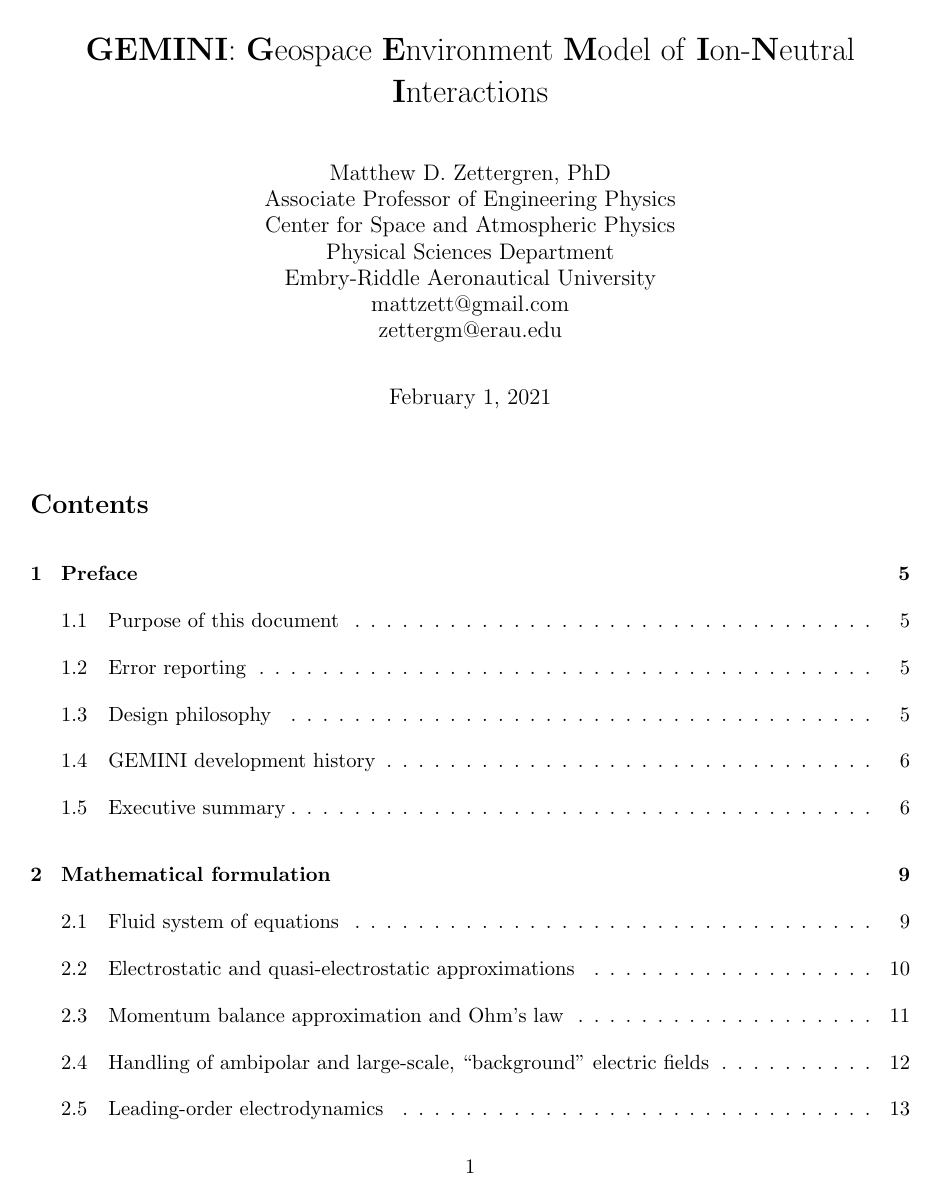
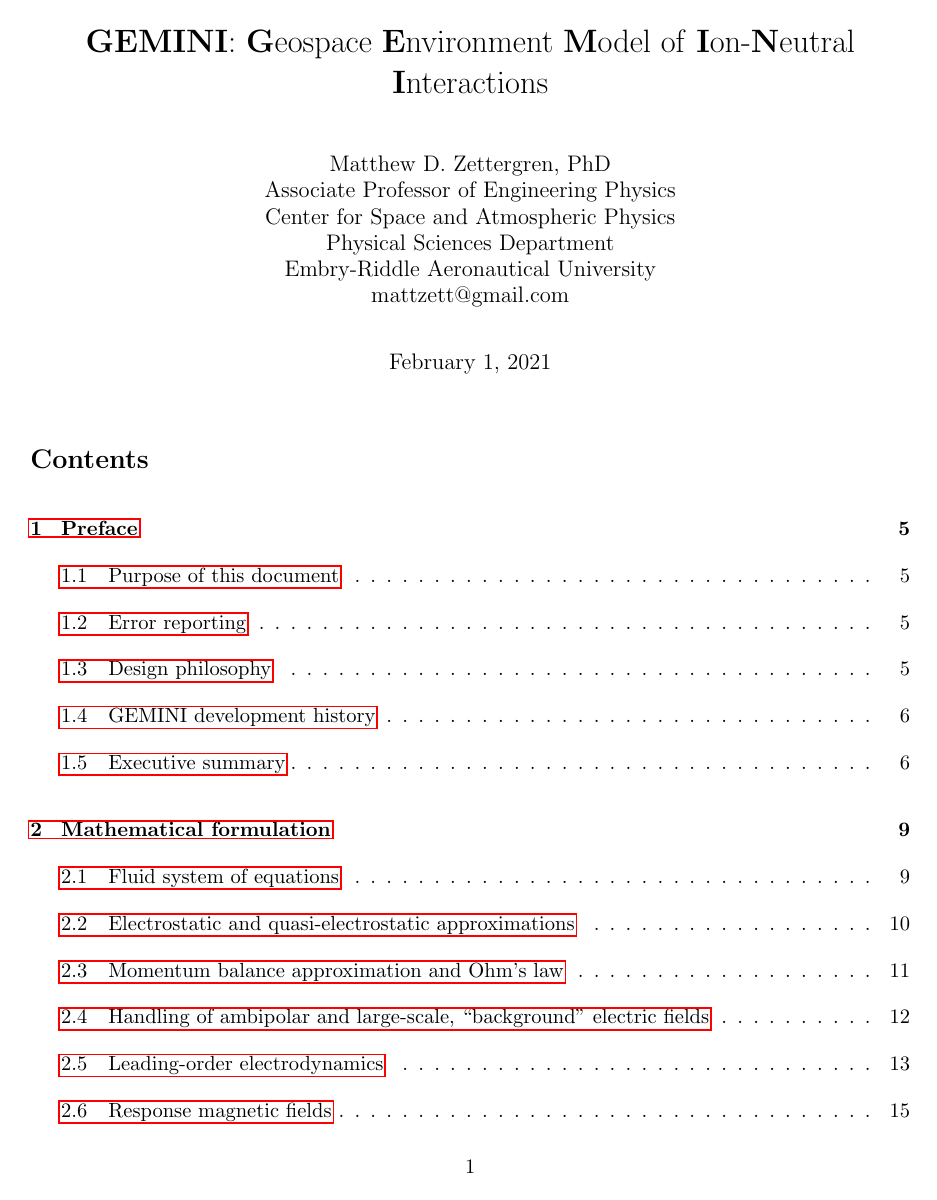
Before and after one commit to gemini3d/gemini-docs, a LaTeX document (formulation/GEMINI.tex): page 1 of 52. Compiled offline with pdfLaTeX.

Commit message:
convert to XeLaTeX, add hyperref

```diff
--- a/formulation/GEMINI.tex
+++ b/formulation/GEMINI.tex
@@ -1,14 +1,17 @@
+% Intended to be compiled with XeLaTeX
+
 \documentclass[11pt,letterpaper]{article}
 
-\usepackage[pdftex]{graphicx}
+\usepackage{graphicx}
 \usepackage{natbib}
 \usepackage{fullpage}
 \usepackage{lineno}
 \usepackage{multirow}
-\usepackage{wrapfig}
+%\usepackage{wrapfig}
 \usepackage{amsmath}
 \usepackage{amssymb}
-\usepackage{sidecap}
+%\usepackage{sidecap}
+\usepackage{hyperref}
 
 \begin{document}
 
@@ -21,7 +24,7 @@
 %\linenumbers
 
 \title{\textbf{GEMINI}:  \textbf{G}eospace \textbf{E}nvironment \textbf{M}odel of \textbf{I}on-\textbf{N}eutral \textbf{I}nteractions}
-\author{Matthew D. Zettergren, PhD\\ Associate Professor of Engineering Physics\\ Center for Space and Atmospheric Physics\\ Physical Sciences Department \\Embry-Riddle Aeronautical University\\mattzett@gmail.com\\zettergm@erau.edu}
+\author{Matthew D. Zettergren, PhD\\ Associate Professor of Engineering Physics\\ Center for Space and Atmospheric Physics\\ Physical Sciences Department \\Embry-Riddle Aeronautical University\\mattzett@gmail.com}
 \maketitle
 
 \tableofcontents
```
Also changed, not shown: formulation/GEMINI.pdf.
